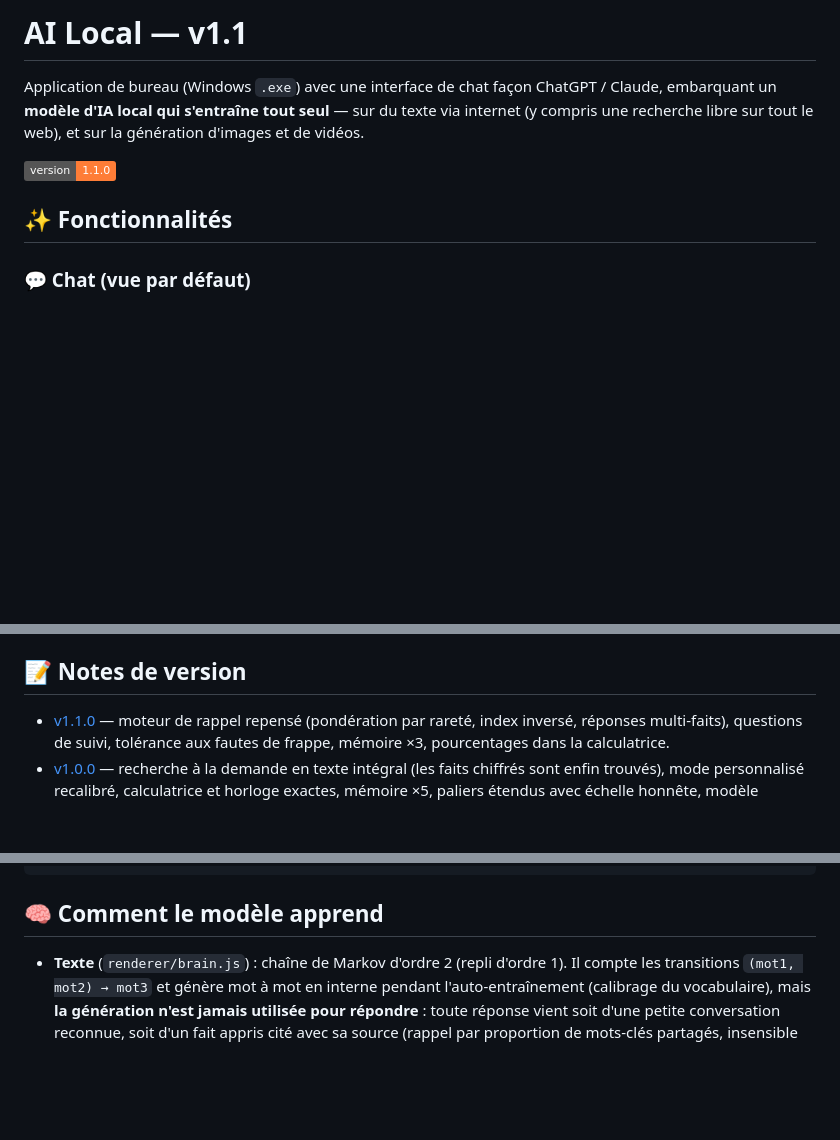
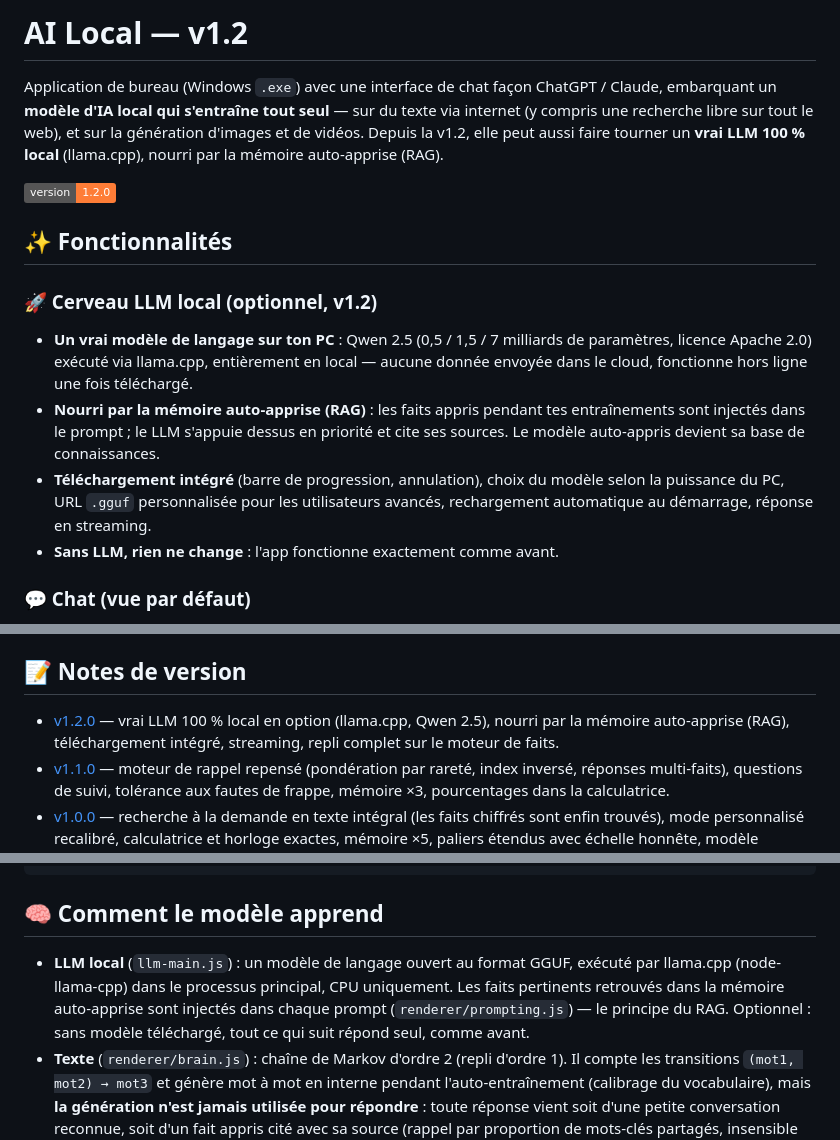
Before and after one commit to dorianskyfr/ai-local, a Markdown page: README.md, 3 parts joined by grey strips. GitHub-like rendering; badges without logos; blank space fills up the shorter version.

Commit message:
Docs : synchroniser le README et les notes de version depuis la release

```diff
--- a/README.md
+++ b/README.md
@@ -1,12 +1,26 @@
-# AI Local — v1.1
+# AI Local — v1.2
 
 Application de bureau (Windows `.exe`) avec une interface de chat façon ChatGPT / Claude,
 embarquant un **modèle d'IA local qui s'entraîne tout seul** — sur du texte via internet
 (y compris une recherche libre sur tout le web), et sur la génération d'images et de vidéos.
+Depuis la v1.2, elle peut aussi faire tourner un **vrai LLM 100 % local** (llama.cpp),
+nourri par la mémoire auto-apprise (RAG).
 
-![version](https://img.shields.io/badge/version-1.1.0-orange)
+![version](https://img.shields.io/badge/version-1.2.0-orange)
 
 ## ✨ Fonctionnalités
+
+### 🚀 Cerveau LLM local (optionnel, v1.2)
+- **Un vrai modèle de langage sur ton PC** : Qwen 2.5 (0,5 / 1,5 / 7 milliards de
+  paramètres, licence Apache 2.0) exécuté via llama.cpp, entièrement en local —
+  aucune donnée envoyée dans le cloud, fonctionne hors ligne une fois téléchargé.
+- **Nourri par la mémoire auto-apprise (RAG)** : les faits appris pendant tes
+  entraînements sont injectés dans le prompt ; le LLM s'appuie dessus en priorité
+  et cite ses sources. Le modèle auto-appris devient sa base de connaissances.
+- **Téléchargement intégré** (barre de progression, annulation), choix du modèle
+  selon la puissance du PC, URL `.gguf` personnalisée pour les utilisateurs
+  avancés, rechargement automatique au démarrage, réponse en streaming.
+- **Sans LLM, rien ne change** : l'app fonctionne exactement comme avant.
 
 ### 💬 Chat (vue par défaut)
 - Interface moderne : thème sombre, bulles, indicateur de frappe, **réponses en
@@ -105,6 +119,9 @@ Les `.exe` sont compilés automatiquement par GitHub Actions (workflow **Build W
 
 ## 📝 Notes de version
 
+- [v1.2.0](docs/releases/v1.2.0.md) — vrai LLM 100 % local en option (llama.cpp,
+  Qwen 2.5), nourri par la mémoire auto-apprise (RAG), téléchargement intégré,
+  streaming, repli complet sur le moteur de faits.
 - [v1.1.0](docs/releases/v1.1.0.md) — moteur de rappel repensé (pondération par
   rareté, index inversé, réponses multi-faits), questions de suivi, tolérance
   aux fautes de frappe, mémoire ×3, pourcentages dans la calculatrice.
@@ -146,6 +163,11 @@ npm run dist:win   # compile les .exe (sous Windows)
 
 ## 🧠 Comment le modèle apprend
 
+- **LLM local** (`llm-main.js`) : un modèle de langage ouvert au format GGUF,
+  exécuté par llama.cpp (node-llama-cpp) dans le processus principal, CPU
+  uniquement. Les faits pertinents retrouvés dans la mémoire auto-apprise sont
+  injectés dans chaque prompt (`renderer/prompting.js`) — le principe du RAG.
+  Optionnel : sans modèle téléchargé, tout ce qui suit répond seul, comme avant.
 - **Texte** (`renderer/brain.js`) : chaîne de Markov d'ordre 2 (repli d'ordre 1).
   Il compte les transitions `(mot1, mot2) → mot3` et génère mot à mot en interne
   pendant l'auto-entraînement (calibrage du vocabulaire), mais **la génération n'est
```
Also changed, not shown: other parts of README.md (+2 -0 lines), docs/releases/v1.2.0.md (added, +50 -0 lines).
